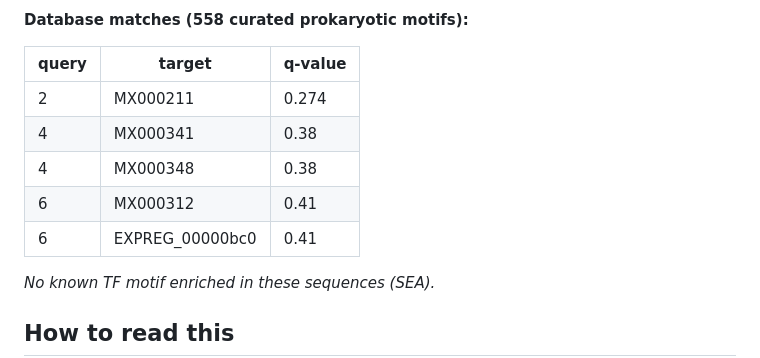
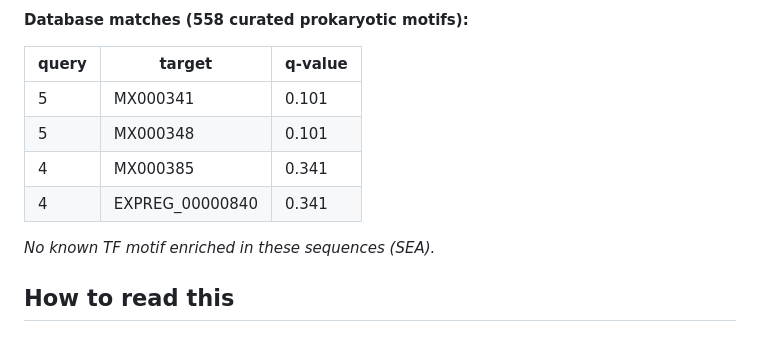
Before and after one commit to d1stadeyemi/perr-chipexo-rnaseq-integration, a Markdown page: results/13_motifless/MOTIFLESS_REPORT.md, the part around one of its changes. Drawn GitHub-style.

```diff
--- a/results/13_motifless/MOTIFLESS_REPORT.md
+++ b/results/13_motifless/MOTIFLESS_REPORT.md
@@ -78,11 +77,10 @@ Peaks carrying no GBS PerR motif (FIMO p<1e-4) were subjected to de novo discove
 
 | query | target | q-value |
 |---|---|---|
-| 2 | MX000211 | 0.274 |
-| 4 | MX000341 | 0.38 |
-| 4 | MX000348 | 0.38 |
-| 6 | MX000312 | 0.41 |
-| 6 | EXPREG_00000bc0 | 0.41 |
+| 5 | MX000341 | 0.101 |
+| 5 | MX000348 | 0.101 |
+| 4 | MX000385 | 0.341 |
+| 4 | EXPREG_00000840 | 0.341 |
 
 *No known TF motif enriched in these sequences (SEA).*
 
```
Also changed, not shown: other parts of results/13_motifless/MOTIFLESS_REPORT.md (+28 -29 lines), results/10_igv/README.md (+1 -1 lines), results/07_figures/A909_fig1_composition_volcano.png, results/07_figures/A909_fig2_binding_targets.png, results/07_figures/orthology_fig1_conservation.png, results/07_figures/orthology_fig2_core_concordance.png, 6 other files.
